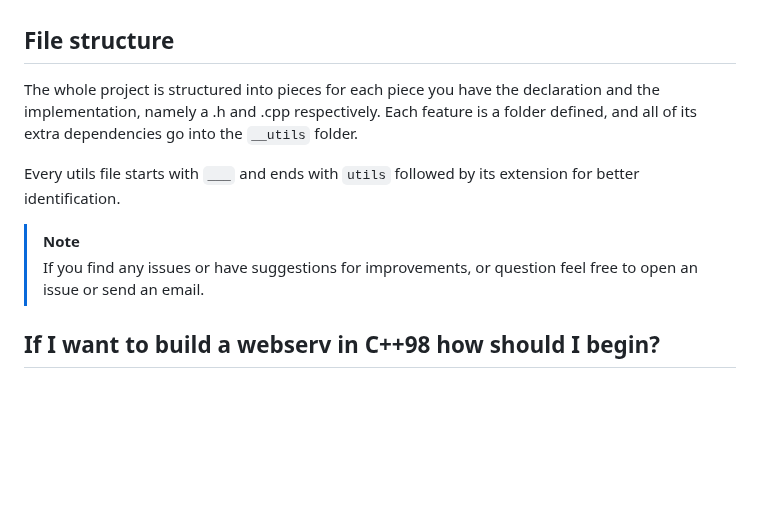
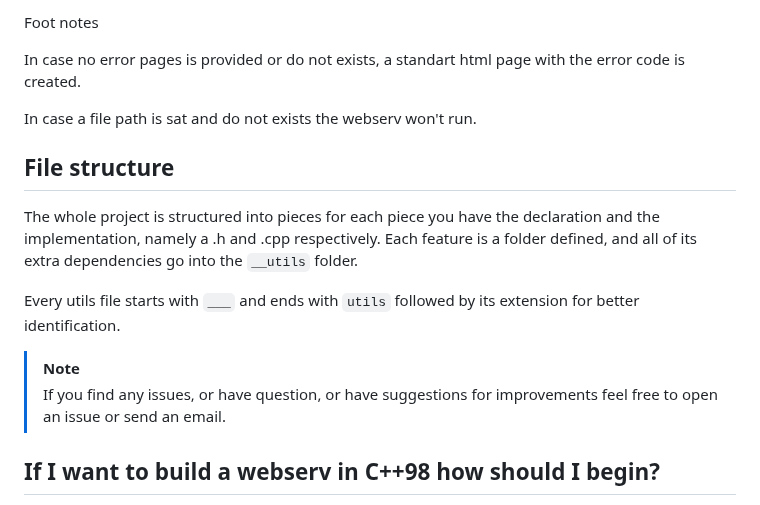
Before and after one commit to Sepulven/webserv, a Markdown page: README.md, the part around one of its changes. Drawn GitHub-style; blank space fills up the shorter version.

````diff
--- a/README.md
+++ b/README.md
@@ -101,3 +148,8 @@
+Foot notes
+
+In case no error pages is provided or do not exists, a standart html page with the error code is created.
+
+In case a file path is sat and do not exists the webserv won't run.
 
 ## File structure
 
@@ -107,7 +159,7 @@ Each feature is a folder defined, and all of its extra dependencies go into the
 Every utils file starts with ```___``` and ends with ```utils``` followed by its extension for better identification.
 
 > [!NOTE]
-> If you find any issues or have suggestions for improvements, or question feel free to open an issue or send an email.
+> If you find any issues, or have question, or have suggestions for improvements feel free to open an issue or send an email.
 
 ## If I want to build a webserv in C++98 how should I begin?
 
````
Also changed, not shown: other parts of README.md (+69 -22 lines).
